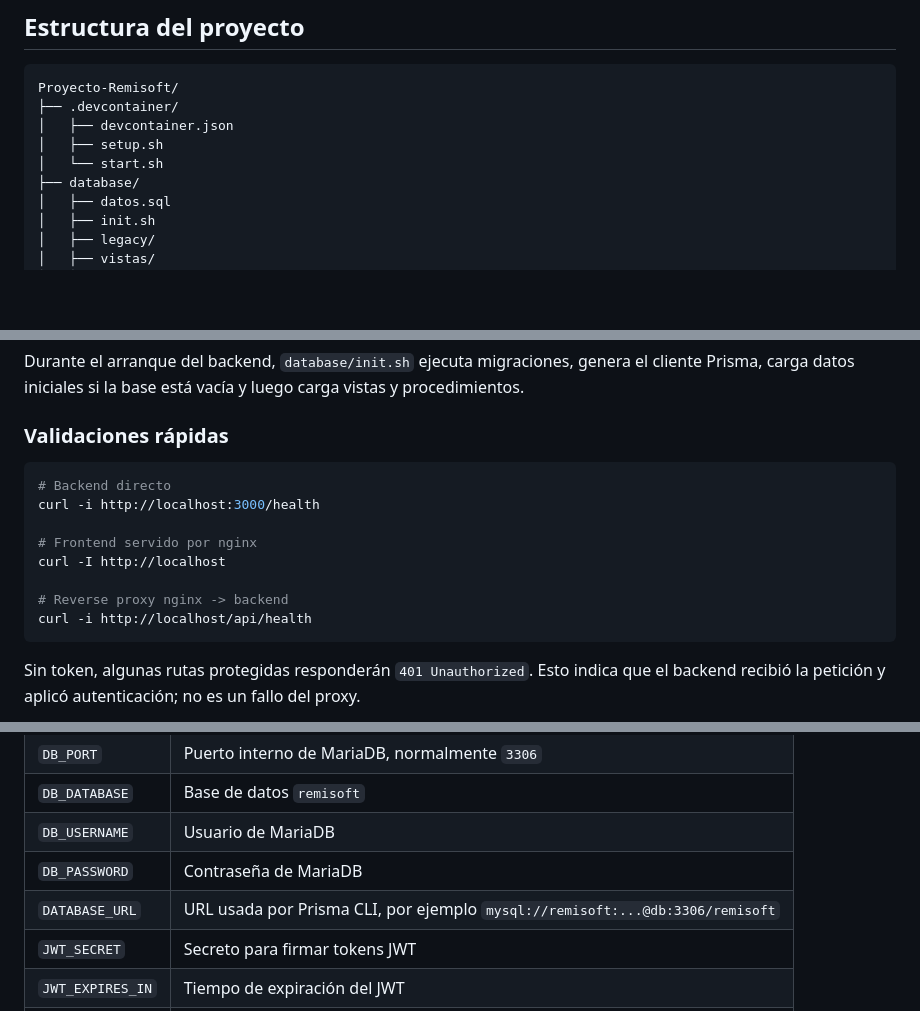
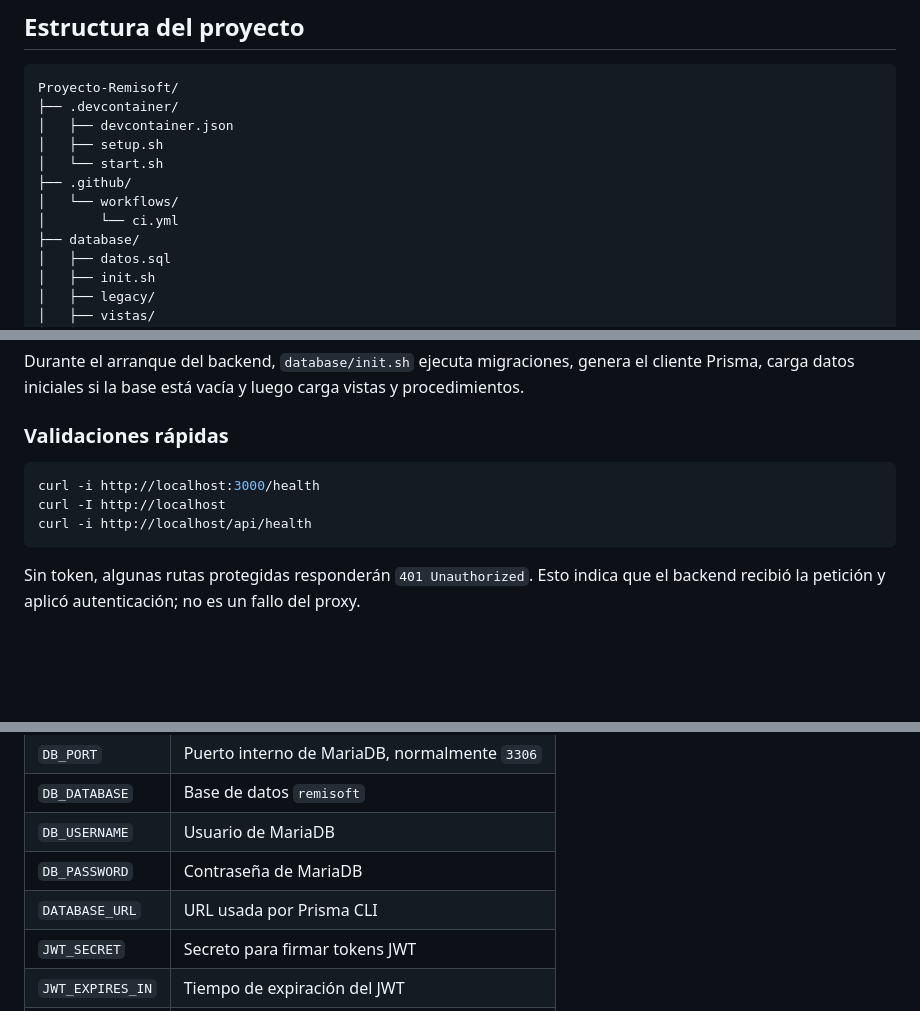
Before and after one commit to Cesar10007/Proyecto-Remisoft, a Markdown page: README.md, 3 parts joined by grey strips. Rendered like a GitHub page; blank space fills up the shorter version.

````diff
--- a/README.md
+++ b/README.md
@@ -114,6 +115,9 @@ Proyecto-Remisoft/
 │   ├── devcontainer.json
 │   ├── setup.sh
 │   └── start.sh
+├── .github/
+│   └── workflows/
+│       └── ci.yml
 ├── database/
 │   ├── datos.sql
 │   ├── init.sh
@@ -220,13 +227,8 @@ Durante el arranque del backend, `database/init.sh` ejecuta migraciones, genera
 ### Validaciones rápidas
 
 ```bash
-# Backend directo
 curl -i http://localhost:3000/health
-
-# Frontend servido por nginx
 curl -I http://localhost
-
-# Reverse proxy nginx -> backend
 curl -i http://localhost/api/health
 ```
 
@@ -277,7 +279,7 @@ Los archivos `.env` reales no deben subirse al repositorio. Usa los archivos `.e
 | `DB_DATABASE` | Base de datos `remisoft` |
 | `DB_USERNAME` | Usuario de MariaDB |
 | `DB_PASSWORD` | Contraseña de MariaDB |
-| `DATABASE_URL` | URL usada por Prisma CLI, por ejemplo `mysql://remisoft:...@db:3306/remisoft` |
+| `DATABASE_URL` | URL usada por Prisma CLI |
 | `JWT_SECRET` | Secreto para firmar tokens JWT |
 | `JWT_EXPIRES_IN` | Tiempo de expiración del JWT |
 | `FRONTEND_URL` | Origen permitido por CORS |
````
Also changed, not shown: other parts of README.md (+75 -19 lines).
